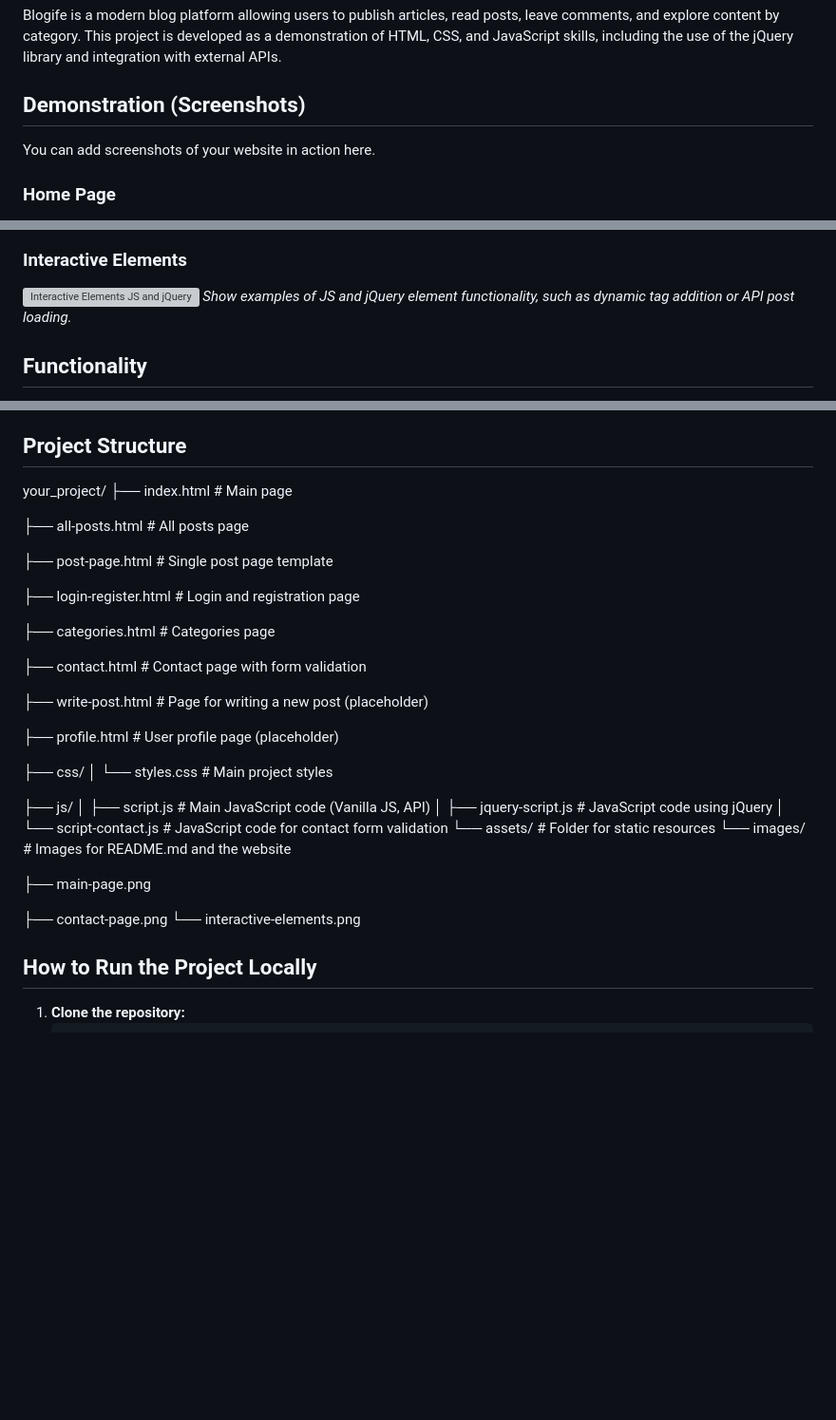
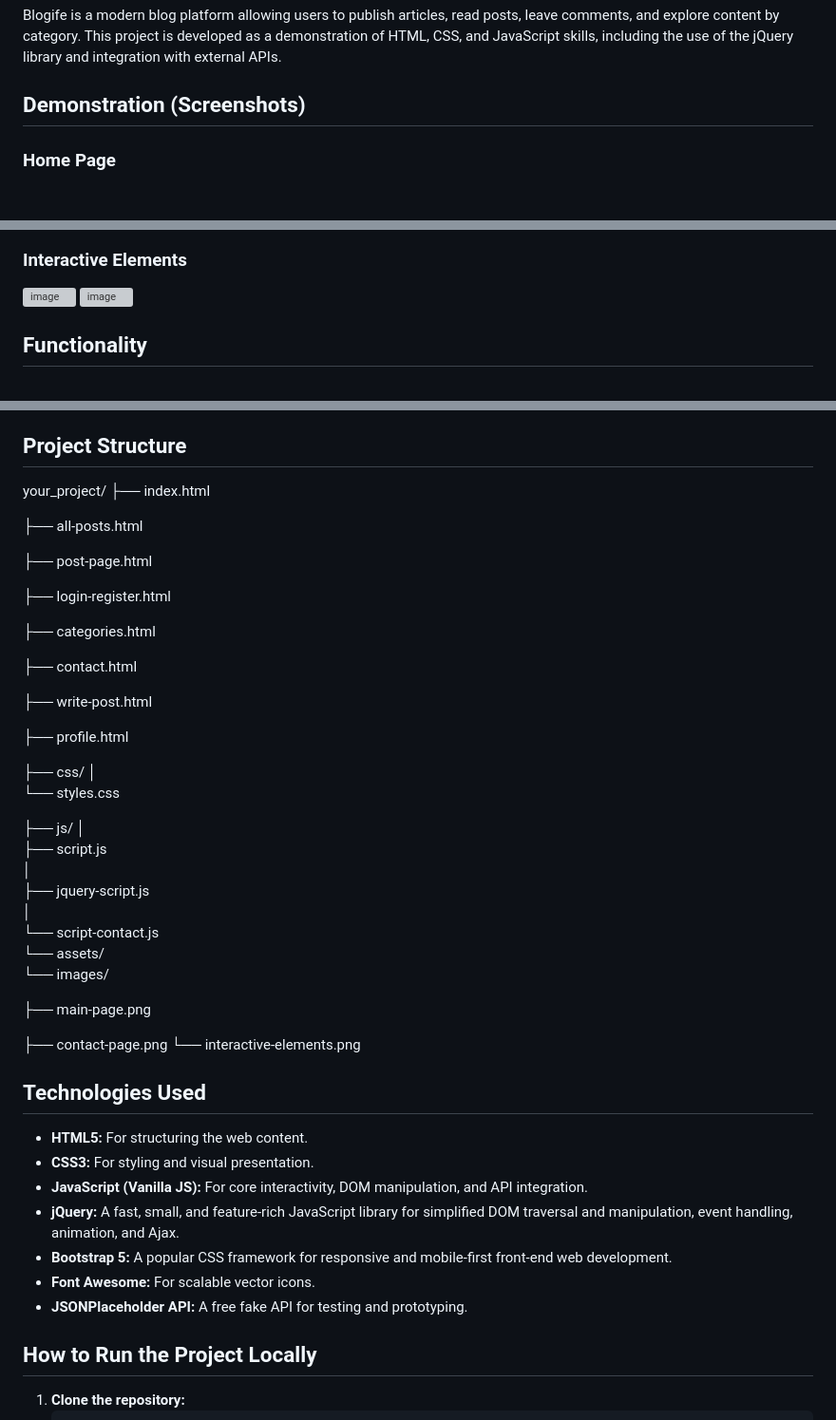
Before and after one commit to oomaroww/blogify, a Markdown page: README.md, 3 parts joined by grey strips. Shown at 95% size. Drawn GitHub-style; blank space fills up the shorter version; grey boxes are pictures that could not be loaded.

```diff
--- a/README.md
+++ b/README.md
@@ -4,6 +4,5 @@
 Blogife is a modern blog platform allowing users to publish articles, read posts, leave comments, and explore content by category. This project is developed as a demonstration of HTML, CSS, and JavaScript skills, including the use of the jQuery library and integration with external APIs.
 
 ## Demonstration (Screenshots)
-You can add screenshots of your website in action here.
 
 ### Home Page
@@ -16,7 +17,9 @@ You can add screenshots of your website in action here.
 
 ### Interactive Elements
-![Interactive Elements JS and jQuery](assets/images/interactive-elements.png)
-*Show examples of JS and jQuery element functionality, such as dynamic tag addition or API post loading.*
+![image](https://github.com/user-attachments/assets/26d5abdc-ba3a-4f22-8147-8aedb35f6ffa)
+![image](https://github.com/user-attachments/assets/66152d18-cc7a-439f-aa79-20422edcdf7d)
+
+
 
 ## Functionality
 -   **Home Page:** Displays recent and popular posts, and includes interactive JavaScript and jQuery demonstrations.
@@ -31,36 +34,49 @@ You can add screenshots of your website in action here.
 ## Project Structure
 
 your_project/
-├── index.html                  # Main page
+├── index.html
 
-├── all-posts.html              # All posts page
+├── all-posts.html
 
-├── post-page.html              # Single post page template
+├── post-page.html
 
-├── login-register.html         # Login and registration page
+├── login-register.html
 
-├── categories.html             # Categories page
+├── categories.html
 
-├── contact.html                # Contact page with form validation
+├── contact.html
 
-├── write-post.html             # Page for writing a new post (placeholder)
+├── write-post.html
 
-├── profile.html                # User profile page (placeholder)
+├── profile.html
 
 ├── css/
-│   └── styles.css              # Main project styles
+│
+└── styles.css
 
 ├── js/
-│   ├── script.js               # Main JavaScript code (Vanilla JS, API)
-│   ├── jquery-script.js        # JavaScript code using jQuery
-│   └── script-contact.js       # JavaScript code for contact form validation
-└── assets/                     # Folder for static resources
-└── images/                 # Images for README.md and the website
+│
+├── script.js
+│
+├── jquery-script.js
+│
+└── script-contact.js
+└── assets/
+└── images/
 
 ├── main-page.png
 
 ├── contact-page.png
 └── interactive-elements.png
+
+## Technologies Used
+-   **HTML5:** For structuring the web content.
+-   **CSS3:** For styling and visual presentation.
+-   **JavaScript (Vanilla JS):** For core interactivity, DOM manipulation, and API integration.
+-   **jQuery:** A fast, small, and feature-rich JavaScript library for simplified DOM traversal and manipulation, event handling, animation, and Ajax.
+-   **Bootstrap 5:** A popular CSS framework for responsive and mobile-first front-end web development.
+-   **Font Awesome:** For scalable vector icons.
+-   **JSONPlaceholder API:** A free fake API for testing and prototyping.
 
 
 ## How to Run the Project Locally
```
Also changed, not shown: other parts of README.md (+6 -4 lines).
